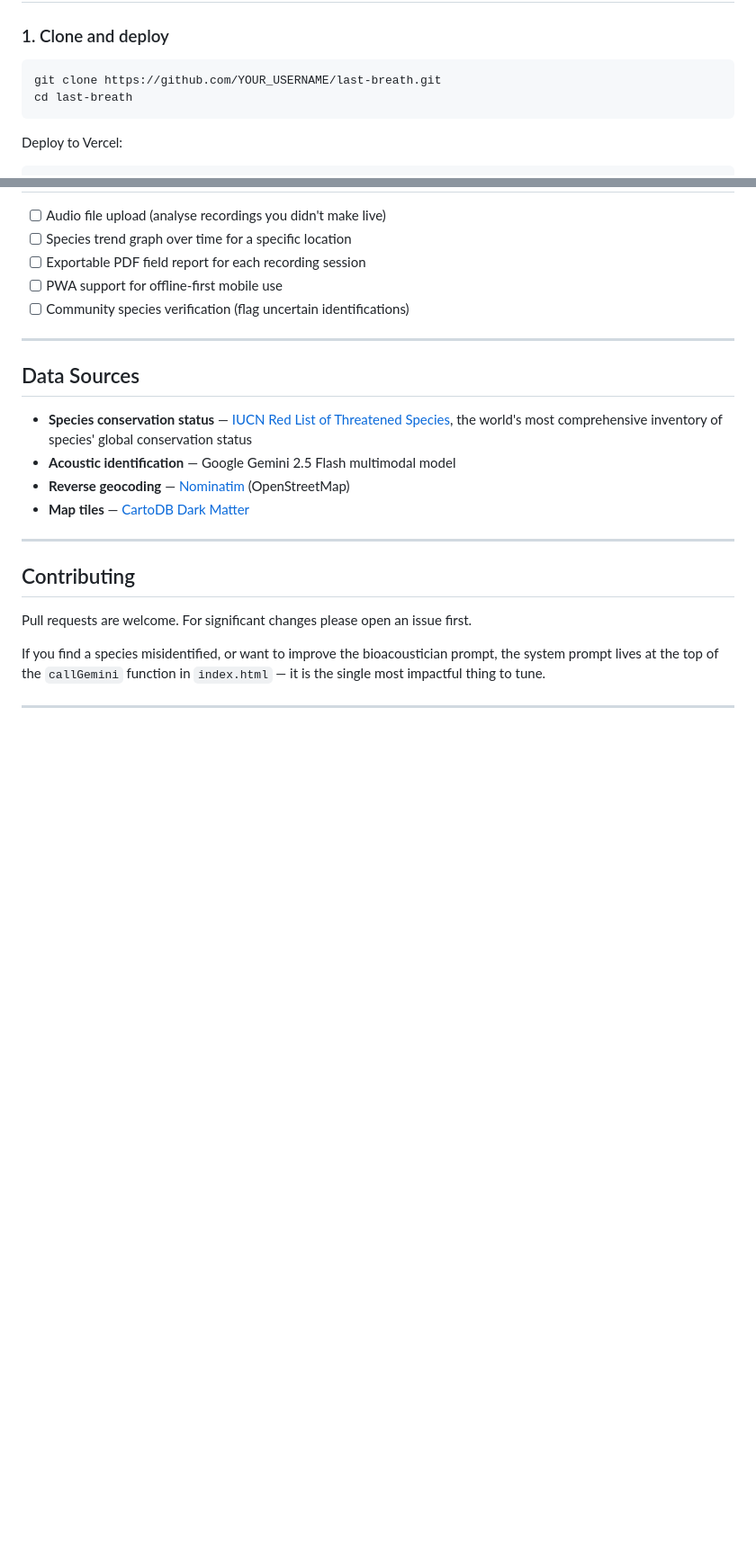
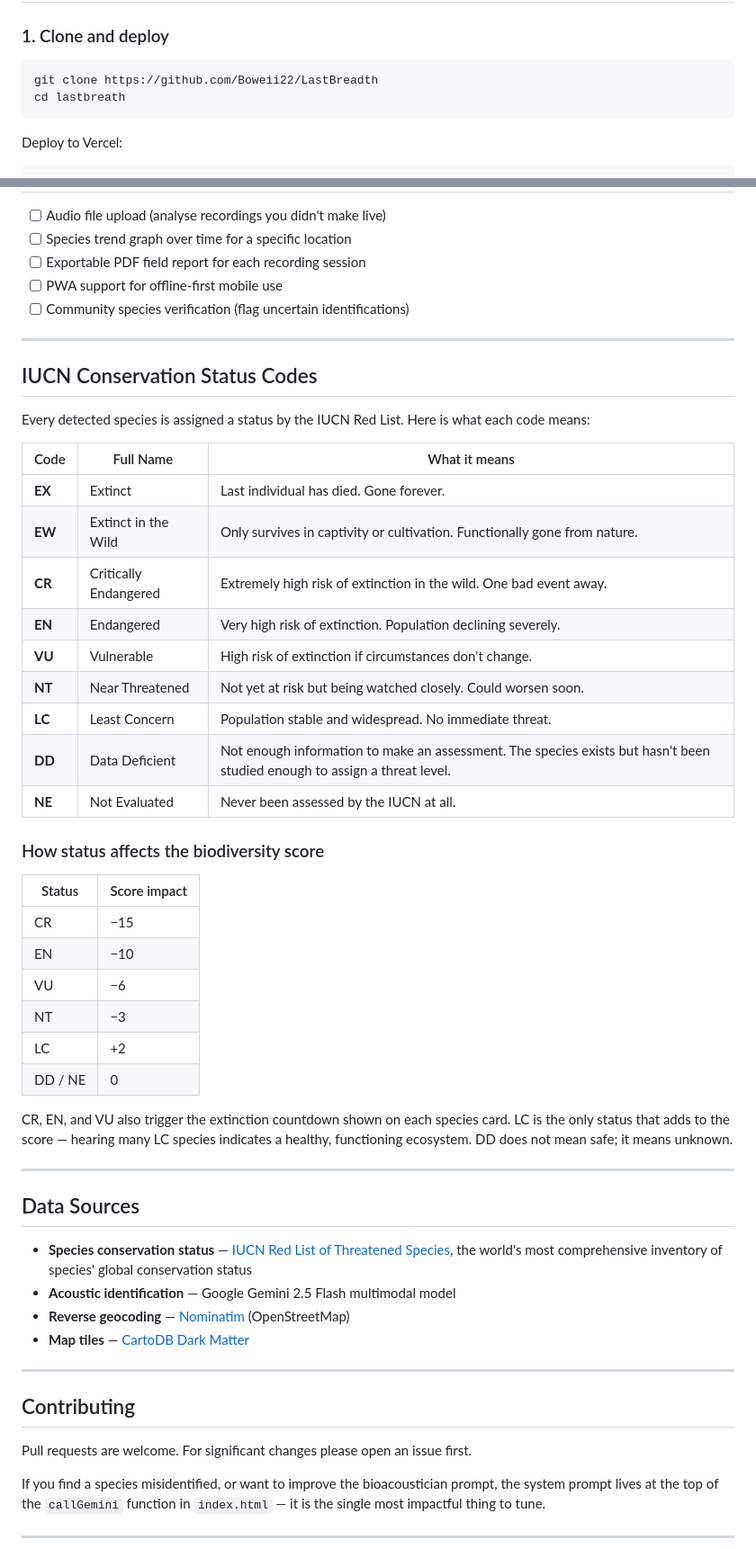
Before and after one commit to homayounrezaie/wildlifesound.github.io, a Markdown page: README.md, 2 parts joined by grey strips. Shown at 90% size. Drawn GitHub-style; blank space fills up the shorter version.

Commit message:
docs: update README with deployment instructions and IUCN conservation status codes

````diff
--- a/README.md
+++ b/README.md
@@ -90,8 +90,8 @@ Microphone input (10s)
 ### 1. Clone and deploy
 
 ```bash
-git clone https://github.com/YOUR_USERNAME/last-breath.git
-cd last-breath
+git clone https://github.com/Boweii22/LastBreadth
+cd lastbreath
 ```
 
 Deploy to Vercel:
@@ -195,6 +195,37 @@ last-breath/
 
 ---
 
+## IUCN Conservation Status Codes
+
+Every detected species is assigned a status by the IUCN Red List. Here is what each code means:
+
+| Code | Full Name | What it means |
+|------|-----------|---------------|
+| **EX** | Extinct | Last individual has died. Gone forever. |
+| **EW** | Extinct in the Wild | Only survives in captivity or cultivation. Functionally gone from nature. |
+| **CR** | Critically Endangered | Extremely high risk of extinction in the wild. One bad event away. |
+| **EN** | Endangered | Very high risk of extinction. Population declining severely. |
+| **VU** | Vulnerable | High risk of extinction if circumstances don't change. |
+| **NT** | Near Threatened | Not yet at risk but being watched closely. Could worsen soon. |
+| **LC** | Least Concern | Population stable and widespread. No immediate threat. |
+| **DD** | Data Deficient | Not enough information to make an assessment. The species exists but hasn't been studied enough to assign a threat level. |
+| **NE** | Not Evaluated | Never been assessed by the IUCN at all. |
+
+### How status affects the biodiversity score
+
+| Status | Score impact |
+|--------|-------------|
+| CR | −15 |
+| EN | −10 |
+| VU | −6 |
+| NT | −3 |
+| LC | +2 |
+| DD / NE | 0 |
+
+CR, EN, and VU also trigger the extinction countdown shown on each species card. LC is the only status that adds to the score — hearing many LC species indicates a healthy, functioning ecosystem. DD does not mean safe; it means unknown.
+
+---
+
 ## Data Sources
 
 - **Species conservation status** — [IUCN Red List of Threatened Species](https://www.iucnredlist.org/), the world's most comprehensive inventory of species' global conservation status
````
